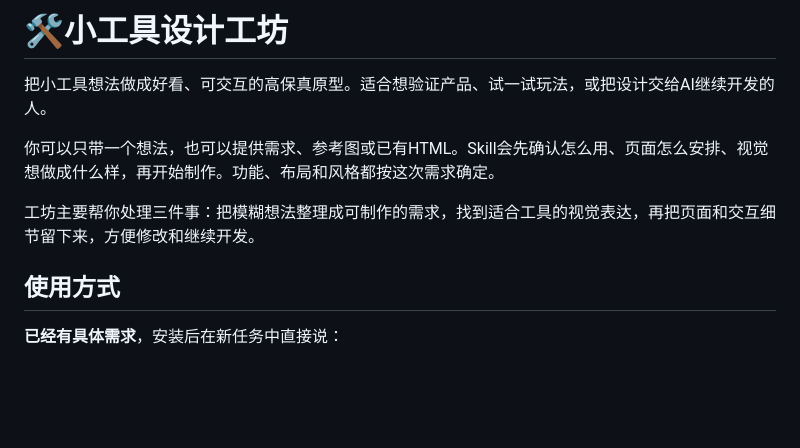
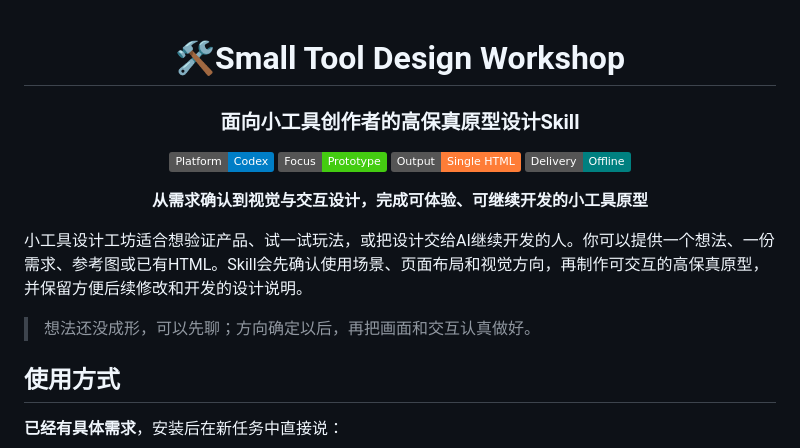
Before and after one commit to Surge-Dan/small-tool-design-workshop, a Markdown page: README.md, the part around the change. Rendered like a GitHub page; badges without logos; blank space fills up the shorter version.

Commit message:
Style README header with centered title and badges

```diff
--- a/README.md
+++ b/README.md
@@ -1,10 +1,21 @@
-# 🛠️小工具设计工坊
+<div align="center">
 
-把小工具想法做成好看、可交互的高保真原型。适合想验证产品、试一试玩法，或把设计交给AI继续开发的人。
+# 🛠️Small Tool Design Workshop
 
-你可以只带一个想法，也可以提供需求、参考图或已有HTML。Skill会先确认怎么用、页面怎么安排、视觉想做成什么样，再开始制作。功能、布局和风格都按这次需求确定。
+### 面向小工具创作者的高保真原型设计Skill
 
-工坊主要帮你处理三件事：把模糊想法整理成可制作的需求，找到适合工具的视觉表达，再把页面和交互细节留下来，方便修改和继续开发。
+![Platform](https://img.shields.io/badge/Platform-Codex-blue)
+![Focus](https://img.shields.io/badge/Focus-Prototype-brightgreen)
+![Output](https://img.shields.io/badge/Output-Single_HTML-orange)
+![Delivery](https://img.shields.io/badge/Delivery-Offline-teal)
+
+**从需求确认到视觉与交互设计，完成可体验、可继续开发的小工具原型**
+
+</div>
+
+小工具设计工坊适合想验证产品、试一试玩法，或把设计交给AI继续开发的人。你可以提供一个想法、一份需求、参考图或已有HTML。Skill会先确认使用场景、页面布局和视觉方向，再制作可交互的高保真原型，并保留方便后续修改和开发的设计说明。
+
+> 想法还没成形，可以先聊；方向确定以后，再把画面和交互认真做好。
 
 ## 使用方式
 
```
